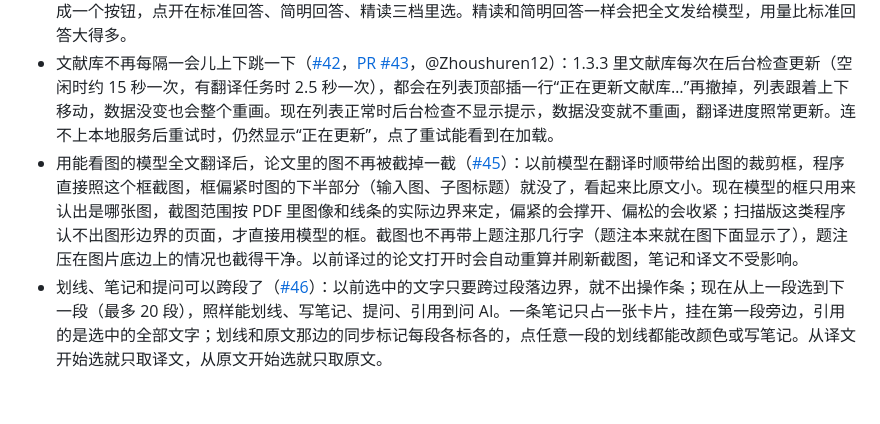
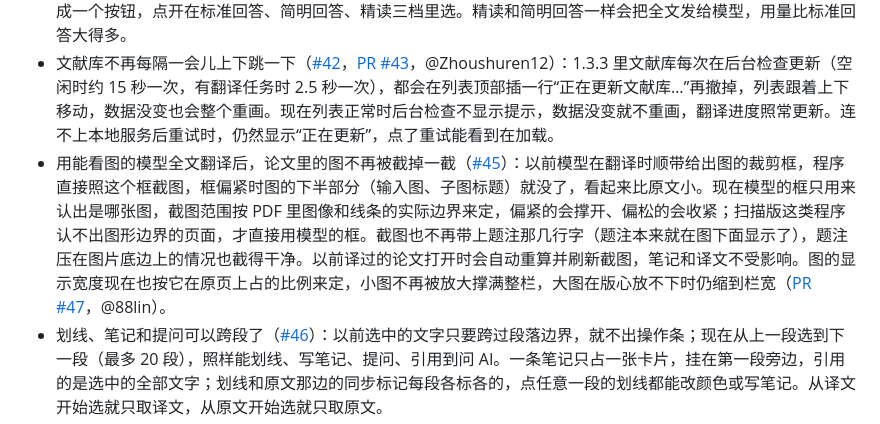
Before and after one commit to 88lin/easyread, a Markdown page: CHANGELOG.md, the part around the change. Rendered like a GitHub page; blank space fills up the shorter version.

```diff
--- a/CHANGELOG.md
+++ b/CHANGELOG.md
@@ -10,7 +10,7 @@
 - **导出手机版**（[#24](https://github.com/Edwardxlai/easyread/issues/24)）：文献库里论文上右键（或“⋯”）选“导出手机版（只读，体积小）”，得到一个 HTML 文件，传到手机上用浏览器或文件 App 打开就能读。已经译过的页不再打包 PDF 原页图，162 页的论文从 60 MB 降到 2 MB；顶栏只留标题和 Aa（原文 / 译文 / 双语、字号），往下读时收起；笔记和 AI 的解释直接展开在段落下面，只读。原来的“导出离线 HTML（可发给别人）”不变。命令行是 `easyread export ID --mobile`。
 - 问 AI 的“回答方式”多了第三档**精读**（[PR #41](https://github.com/Edwardxlai/easyread/pull/41)，@Wang-auspicious）：适合想弄明白“作者为什么这么做、这个结论能撑多远”的时候。回答会先还原作者要解决的问题，分清哪些设计拿掉就塌、哪些是顺手加的，把关键公式代进具体数字算一遍，再核对正文数字和表格、基线对照条件；论文没报告的直说没报告。原来的“简明回答”开关改成一个按钮，点开在标准回答、简明回答、精读三档里选。精读和简明回答一样会把全文发给模型，用量比标准回答大得多。
 - 文献库不再每隔一会儿上下跳一下（[#42](https://github.com/Edwardxlai/easyread/issues/42)，[PR #43](https://github.com/Edwardxlai/easyread/pull/43)，@Zhoushuren12）：1.3.3 里文献库每次在后台检查更新（空闲时约 15 秒一次，有翻译任务时 2.5 秒一次），都会在列表顶部插一行“正在更新文献库…”再撤掉，列表跟着上下移动，数据没变也会整个重画。现在列表正常时后台检查不显示提示，数据没变就不重画，翻译进度照常更新。连不上本地服务后重试时，仍然显示“正在更新”，点了重试能看到在加载。
-- 用能看图的模型全文翻译后，论文里的图不再被截掉一截（[#45](https://github.com/Edwardxlai/easyread/issues/45)）：以前模型在翻译时顺带给出图的裁剪框，程序直接照这个框截图，框偏紧时图的下半部分（输入图、子图标题）就没了，看起来比原文小。现在模型的框只用来认出是哪张图，截图范围按 PDF 里图像和线条的实际边界来定，偏紧的会撑开、偏松的会收紧；扫描版这类程序认不出图形边界的页面，才直接用模型的框。截图也不再带上题注那几行字（题注本来就在图下面显示了），题注压在图片底边上的情况也截得干净。以前译过的论文打开时会自动重算并刷新截图，笔记和译文不受影响。
+- 用能看图的模型全文翻译后，论文里的图不再被截掉一截（[#45](https://github.com/Edwardxlai/easyread/issues/45)）：以前模型在翻译时顺带给出图的裁剪框，程序直接照这个框截图，框偏紧时图的下半部分（输入图、子图标题）就没了，看起来比原文小。现在模型的框只用来认出是哪张图，截图范围按 PDF 里图像和线条的实际边界来定，偏紧的会撑开、偏松的会收紧；扫描版这类程序认不出图形边界的页面，才直接用模型的框。截图也不再带上题注那几行字（题注本来就在图下面显示了），题注压在图片底边上的情况也截得干净。以前译过的论文打开时会自动重算并刷新截图，笔记和译文不受影响。图的显示宽度现在也按它在原页上占的比例来定，小图不再被放大撑满整栏，大图在版心放不下时仍缩到栏宽（[PR #47](https://github.com/Edwardxlai/easyread/pull/47)，@88lin）。
 - 划线、笔记和提问可以跨段了（[#46](https://github.com/Edwardxlai/easyread/issues/46)）：以前选中的文字只要跨过段落边界，就不出操作条；现在从上一段选到下一段（最多 20 段），照样能划线、写笔记、提问、引用到问 AI。一条笔记只占一张卡片，挂在第一段旁边，引用的是选中的全部文字；划线和原文那边的同步标记每段各标各的，点任意一段的划线都能改颜色或写笔记。从译文开始选就只取译文，从原文开始选就只取原文。
 - 论文里有代码时，翻译不再整批失败（[PR #44](https://github.com/Edwardxlai/easyread/pull/44)，@02Ychase）：模型把代码清单输出成 code / listing 这类不认识的块时，以前会报“块缺 id 或类型不对”，同一批的几页一起译失败，重试照样失败、白花额度。现在这类块自动改成普通段落加代码框，缩进和换行原样保留，代码里的 `$`、反斜杠不再被当成公式检查，术语统一也不会改代码里的字；长代码行在段落里横向滚动，不把正文撑宽。
 - 验收状态：本地 Python（395 项）、前端和桌面（129 项）测试全部通过，英文界面词条齐全；在测试环境（假模型，不花额度）实际点过：本机真实 Zotero 库副本迁移 30 篇（4 个分类，59 条没 PDF 的按设计跳过）、导入 4 个 PDF 的三层文件夹、分类树显示、停止翻译、导出手机版（DPO 从 9.9 MB 降到 1.2 MB）、问 AI 切到精读、跨两段划线（刷新后还在，点第二段的划线能写笔记）；Attention Is All You Need 打开后自动重截图，图 1、图 2 不再带题注。用能看图的模型实际翻译后的截图、三平台安装包和应用内更新从 1.3.3 升到 1.4.0，要等发布后验证。
```
Also changed, not shown: README.en.md (+1 -0 lines), README.md (+1 -0 lines).
